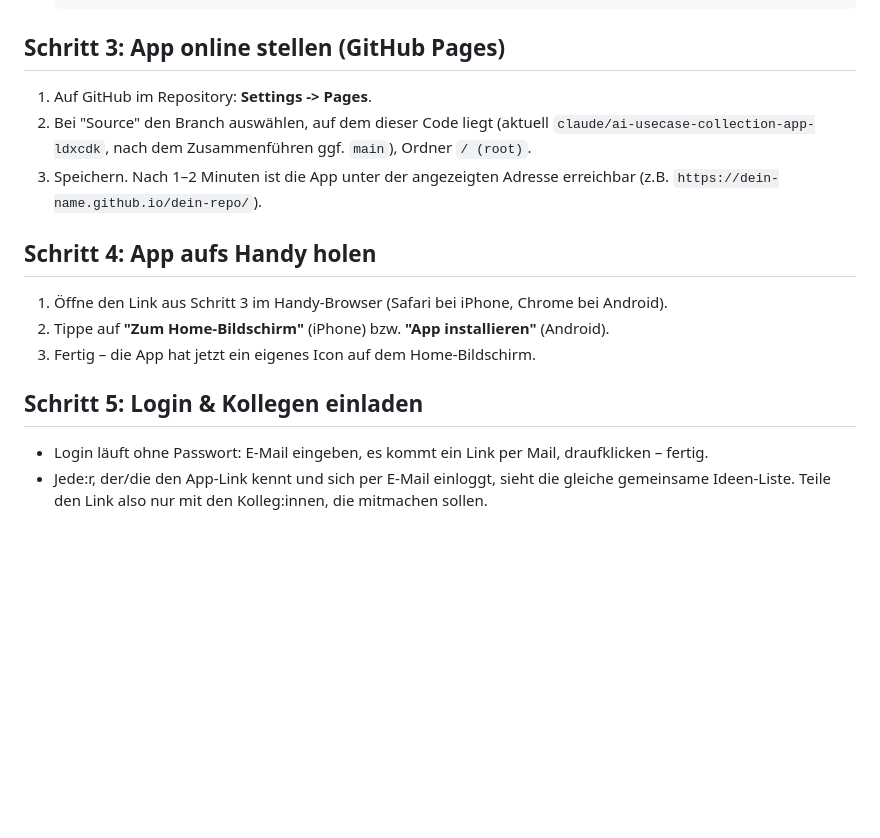
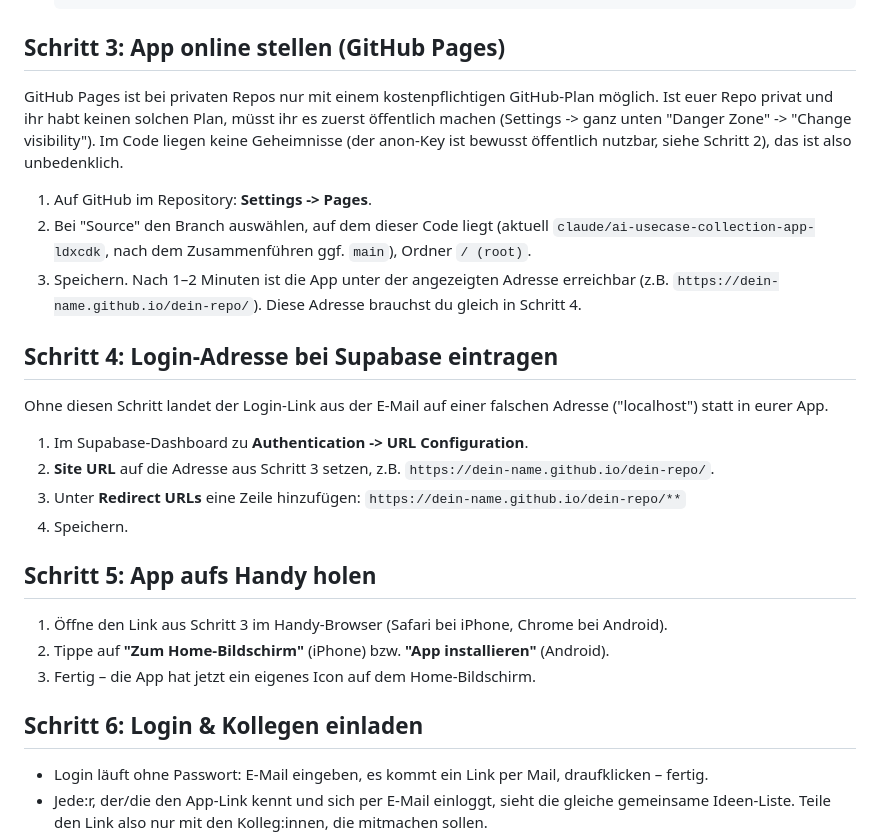
Before and after one commit to DavGoos/Claude, a Markdown page: README.md, the part around the change. Rendered like a GitHub page; blank space fills up the shorter version.

Commit message:
Document the Supabase redirect URL setup step
The magic-link login redirected to "localhost" during a live test because
Supabase's Site URL / Redirect URLs allow-list still pointed at the
default, not the GitHub Pages address. Adds this as an explicit step
(new Schritt 4) and notes upfront in Schritt 3 that GitHub Pages needs a
public repo on the free plan.

```diff
--- a/README.md
+++ b/README.md
@@ -44,19 +44,38 @@ keine weitere Einrichtung durch dich nötig.
 
 ## Schritt 3: App online stellen (GitHub Pages)
 
+GitHub Pages ist bei privaten Repos nur mit einem kostenpflichtigen
+GitHub-Plan möglich. Ist euer Repo privat und ihr habt keinen solchen Plan,
+müsst ihr es zuerst öffentlich machen (Settings -> ganz unten "Danger Zone"
+-> "Change visibility"). Im Code liegen keine Geheimnisse (der anon-Key ist
+bewusst öffentlich nutzbar, siehe Schritt 2), das ist also unbedenklich.
+
 1. Auf GitHub im Repository: **Settings -> Pages**.
 2. Bei "Source" den Branch auswählen, auf dem dieser Code liegt (aktuell
    `claude/ai-usecase-collection-app-ldxcdk`, nach dem Zusammenführen ggf. `main`), Ordner `/ (root)`.
 3. Speichern. Nach 1–2 Minuten ist die App unter der angezeigten Adresse
-   erreichbar (z.B. `https://dein-name.github.io/dein-repo/`).
+   erreichbar (z.B. `https://dein-name.github.io/dein-repo/`). Diese Adresse
+   brauchst du gleich in Schritt 4.
 
-## Schritt 4: App aufs Handy holen
+## Schritt 4: Login-Adresse bei Supabase eintragen
+
+Ohne diesen Schritt landet der Login-Link aus der E-Mail auf einer
+falschen Adresse ("localhost") statt in eurer App.
+
+1. Im Supabase-Dashboard zu **Authentication -> URL Configuration**.
+2. **Site URL** auf die Adresse aus Schritt 3 setzen, z.B.
+   `https://dein-name.github.io/dein-repo/`.
+3. Unter **Redirect URLs** eine Zeile hinzufügen:
+   `https://dein-name.github.io/dein-repo/**`
+4. Speichern.
+
+## Schritt 5: App aufs Handy holen
 
 1. Öffne den Link aus Schritt 3 im Handy-Browser (Safari bei iPhone, Chrome bei Android).
 2. Tippe auf **"Zum Home-Bildschirm"** (iPhone) bzw. **"App installieren"** (Android).
 3. Fertig – die App hat jetzt ein eigenes Icon auf dem Home-Bildschirm.
 
-## Schritt 5: Login & Kollegen einladen
+## Schritt 6: Login & Kollegen einladen
 
 - Login läuft ohne Passwort: E-Mail eingeben, es kommt ein Link per Mail, draufklicken – fertig.
 - Jede:r, der/die den App-Link kennt und sich per E-Mail einloggt, sieht die
```
